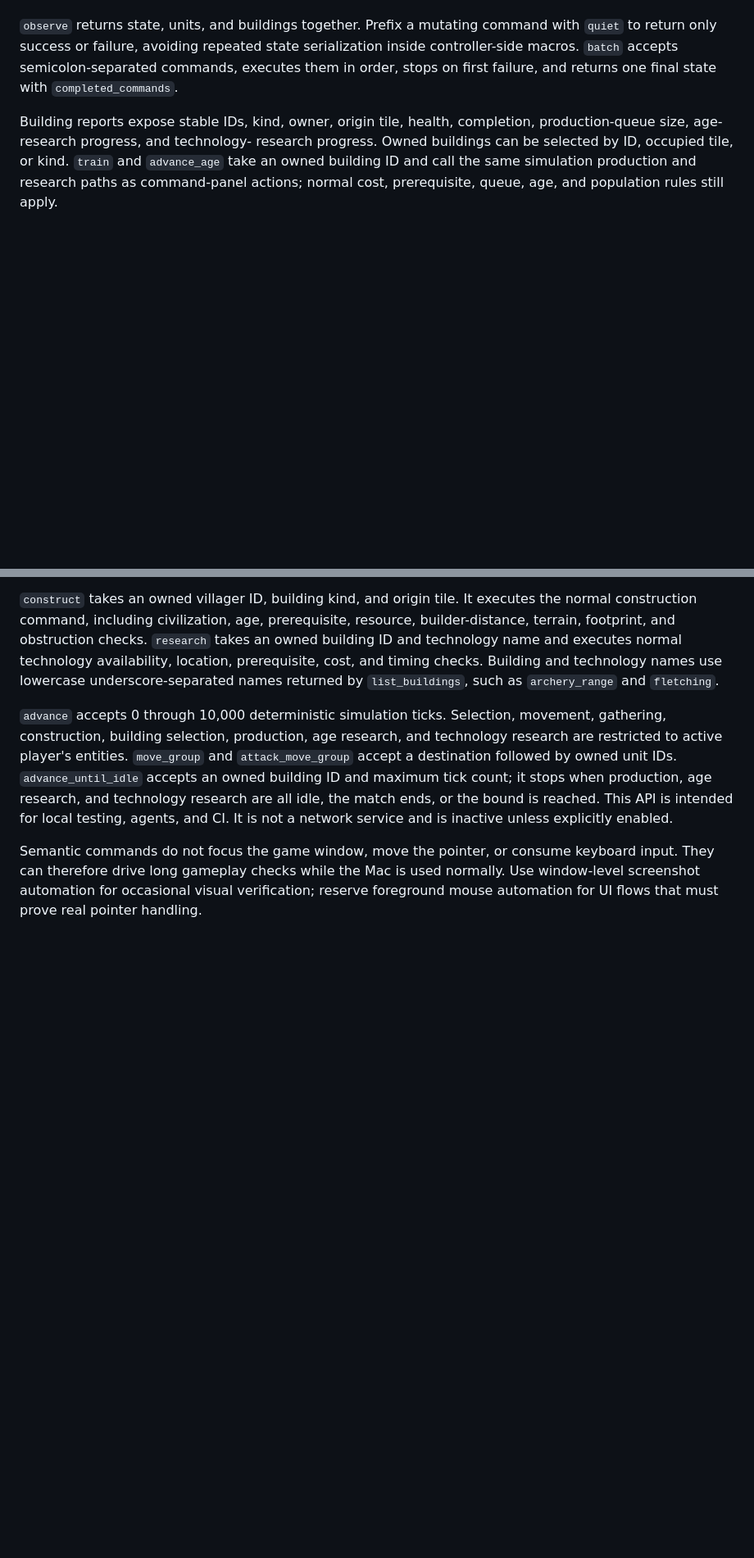
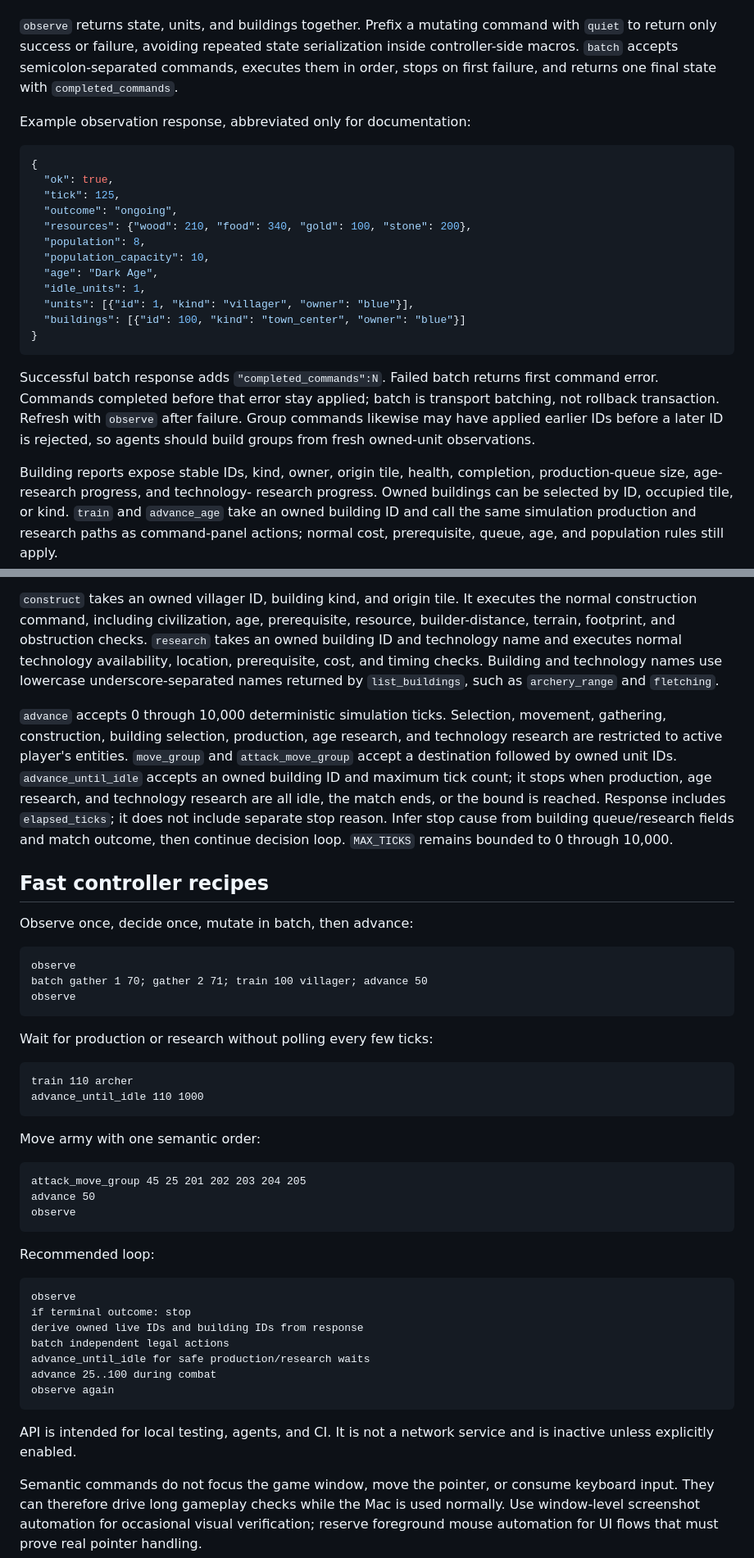
Before and after one commit to gsovereignty/rageofempires, a Markdown page: docs/guide/GAMEPLAY_AUTOMATION.md, 2 parts joined by grey strips. Shown at 82% size. GitHub-like rendering; blank space fills up the shorter version.

````diff
--- a/docs/guide/GAMEPLAY_AUTOMATION.md
+++ b/docs/guide/GAMEPLAY_AUTOMATION.md
@@ -46,6 +103,29 @@ serialization inside controller-side macros. `batch` accepts semicolon-separated
 commands, executes them in order, stops on first failure, and returns one final
 state with `completed_commands`.
 
+Example observation response, abbreviated only for documentation:
+
+```json
+{
+  "ok": true,
+  "tick": 125,
+  "outcome": "ongoing",
+  "resources": {"wood": 210, "food": 340, "gold": 100, "stone": 200},
+  "population": 8,
+  "population_capacity": 10,
+  "age": "Dark Age",
+  "idle_units": 1,
+  "units": [{"id": 1, "kind": "villager", "owner": "blue"}],
+  "buildings": [{"id": 100, "kind": "town_center", "owner": "blue"}]
+}
+```
+
+Successful batch response adds `"completed_commands":N`. Failed batch returns
+first command error. Commands completed before that error stay applied; batch
+is transport batching, not rollback transaction. Refresh with `observe` after
+failure. Group commands likewise may have applied earlier IDs before a later ID
+is rejected, so agents should build groups from fresh owned-unit observations.
+
 Building reports expose stable IDs, kind, owner, origin tile, health,
 completion, production-queue size, age-research progress, and technology-
 research progress. Owned buildings
@@ -69,7 +149,47 @@ research, and technology research are restricted to active player's entities.
 IDs. `advance_until_idle` accepts an owned building ID and maximum tick count;
 it stops when production, age research, and technology research are all idle,
 the match ends, or the bound is reached.
-This
+Response includes `elapsed_ticks`; it does not include separate stop reason.
+Infer stop cause from building queue/research fields and match outcome, then
+continue decision loop. `MAX_TICKS` remains bounded to 0 through 10,000.
+
+## Fast controller recipes
+
+Observe once, decide once, mutate in batch, then advance:
+
+```text
+observe
+batch gather 1 70; gather 2 71; train 100 villager; advance 50
+observe
+```
+
+Wait for production or research without polling every few ticks:
+
+```text
+train 110 archer
+advance_until_idle 110 1000
+```
+
+Move army with one semantic order:
+
+```text
+attack_move_group 45 25 201 202 203 204 205
+advance 50
+observe
+```
+
+Recommended loop:
+
+```text
+observe
+if terminal outcome: stop
+derive owned live IDs and building IDs from response
+batch independent legal actions
+advance_until_idle for safe production/research waits
+advance 25..100 during combat
+observe again
+```
+
 API is intended for local testing, agents, and CI. It is not a network service
 and is inactive unless explicitly enabled.
 
````
Also changed, not shown: other parts of docs/guide/GAMEPLAY_AUTOMATION.md (+57 -0 lines), docs/guide/AUTOMATED_PLAYTHROUGH.md (+19 -19 lines).
